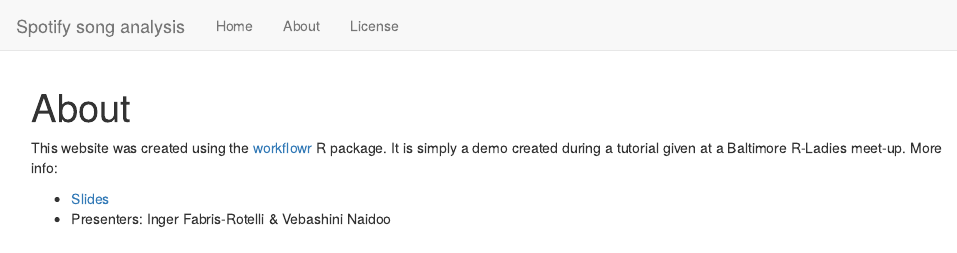
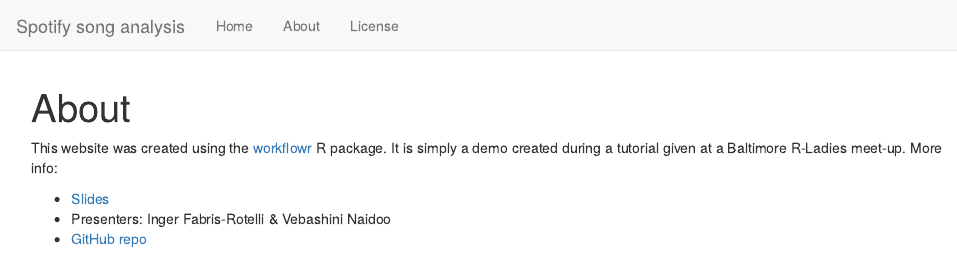
Before and after one commit to AmandaRP/workflowr-spotify, an R Markdown document (analysis/about.Rmd): the page in a window 1100 px wide, from its top. Rendered offline with R 4.5, knitr and Pandoc, with nearby package versions; drawn as R Markdown's standard HTML page in place of the format the file asks for.

Commit message:
Added link to github repo

```diff
--- a/analysis/about.Rmd
+++ b/analysis/about.Rmd
@@ -11,3 +11,4 @@
 
 * [Slides](https://docs.google.com/presentation/d/1opTQXesRyQkiJrpIcsJNsbnlnvYAddv0G7_D9dGX434/edit#slide=id.g8c023f9a4a_0_26)
 * Presenters: Inger Fabris-Rotelli & Vebashini Naidoo
+* [GitHub repo](https://github.com/AmandaRP/workflowr-spotify)
```
